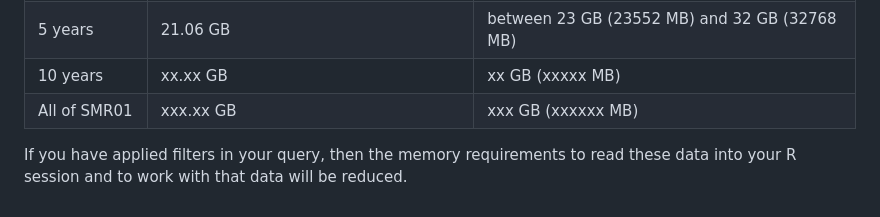
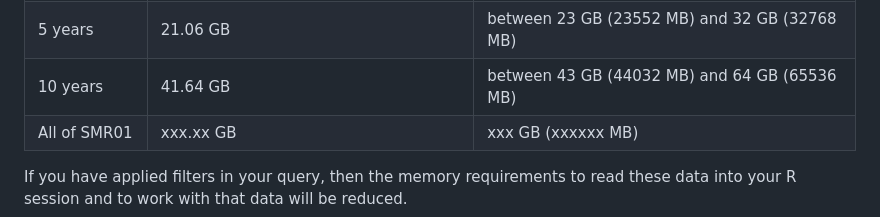
Before and after one commit to Public-Health-Scotland/R-Resources, a Markdown page: posit_workbench_smr01_memory_examples.md, the part around the change. Drawn GitHub-style.

Commit message:
Update posit_workbench_smr01_memory_examples.md
Update table with memory requirements for 10 years of data

```diff
--- a/posit_workbench_smr01_memory_examples.md
+++ b/posit_workbench_smr01_memory_examples.md
@@ -28,7 +28,7 @@ Remember that there are 1,024 Megabytes (MB) in 1 Gigabyte (GB).
 | 1 year | 3.45 GB | between 5 GB (5120 MB) and 8 GB (8192 MB) |
 | 2 years | 6.49 GB | between 8 GB (8192 MB) and 16 GB (16384 MB) |
 | 5 years | 21.06 GB | between 23 GB (23552 MB) and 32 GB (32768 MB) |
-| 10 years | xx.xx GB | xx GB (xxxxx MB) |
+| 10 years | 41.64 GB | between 43 GB (44032 MB) and 64 GB (65536 MB) |
 | All of SMR01 | xxx.xx GB | xxx GB (xxxxxx MB) |
 
 If you have applied filters in your query, then the memory requirements to read these data into your R session and to work with that data will be reduced.
```
